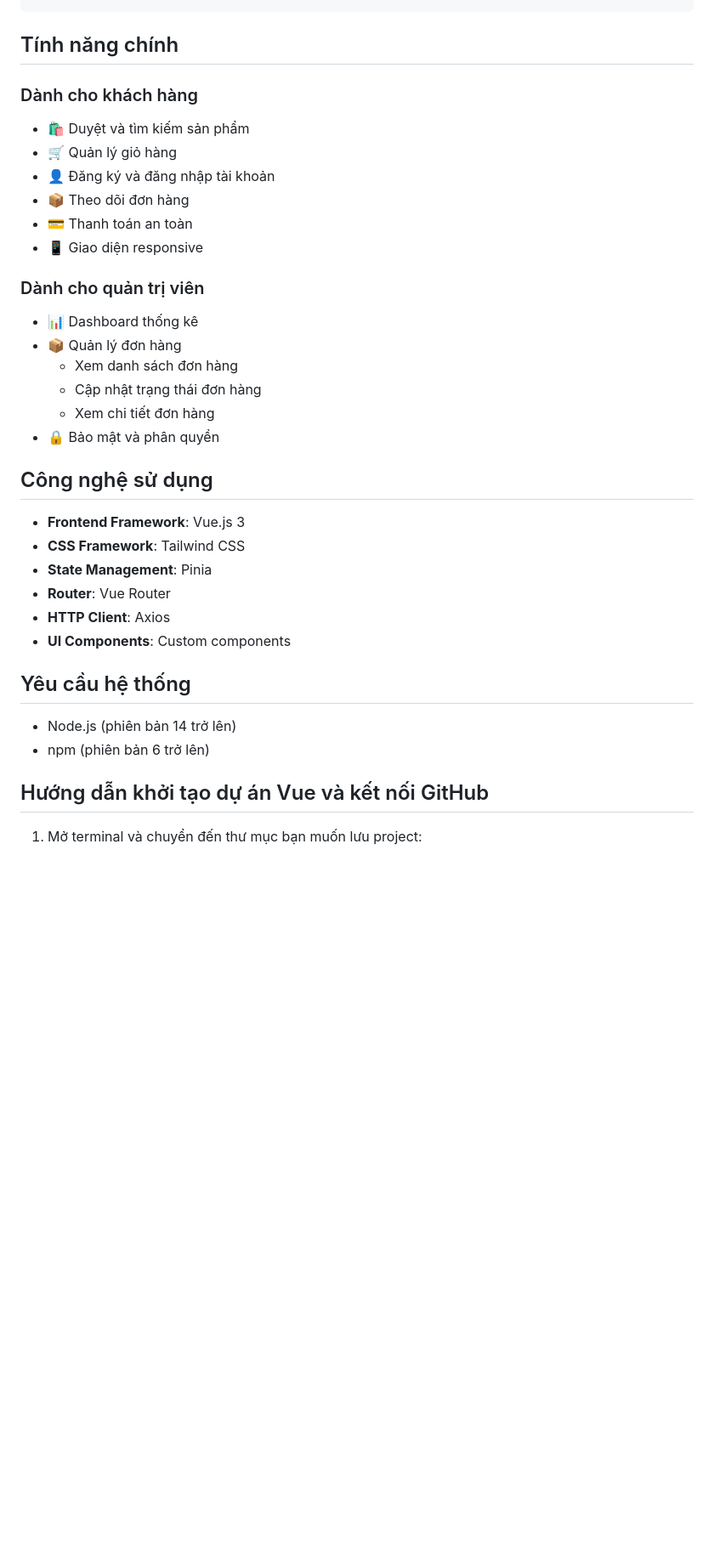
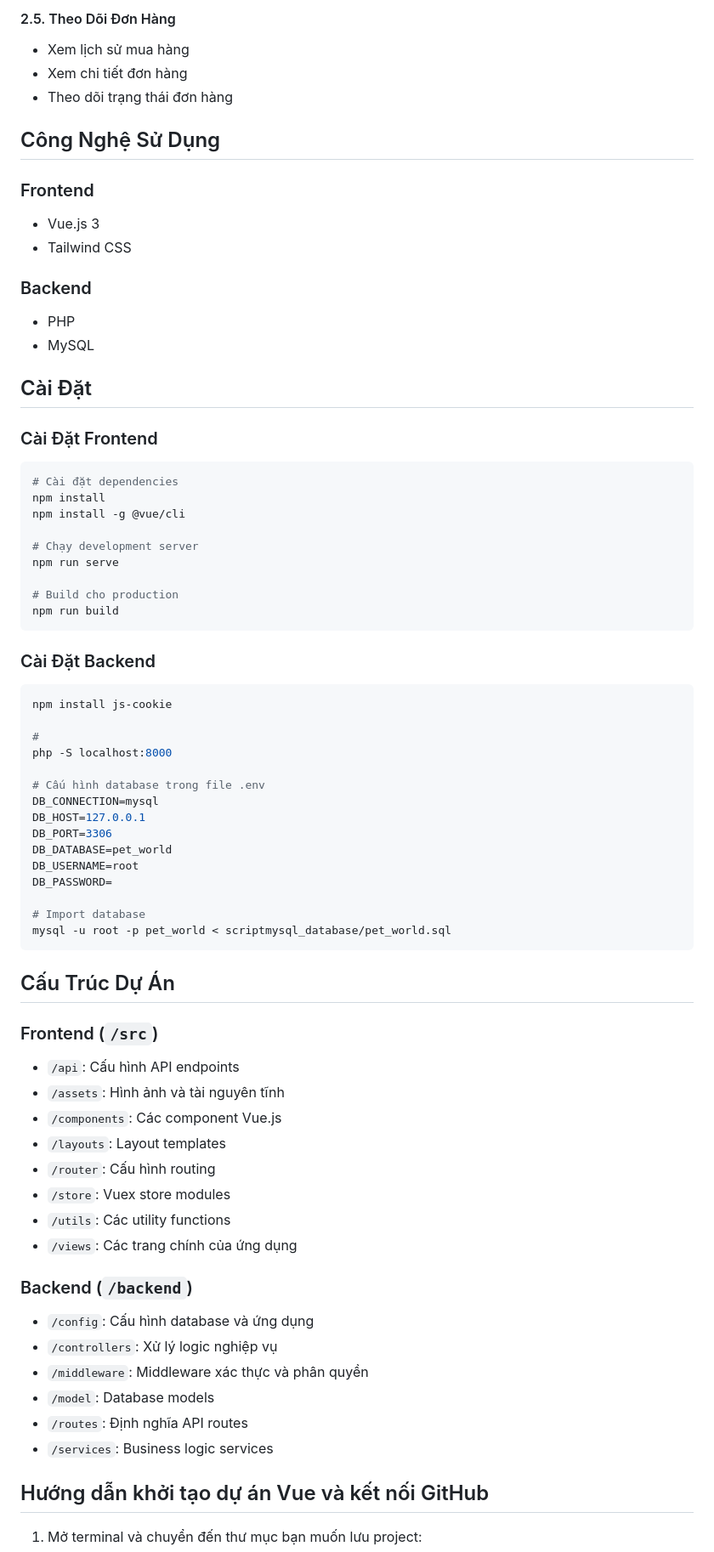
Before and after one commit to kieutrinhtran/pet-world, a Markdown page: README.md, the part around one of its changes. Shown at 85% size. Rendered like a GitHub page; blank space fills up the shorter version.

````diff
--- a/README.md
+++ b/README.md
@@ -86,36 +54,73 @@ pet-world/
+#### 2.5. Theo Dõi Đơn Hàng
+- Xem lịch sử mua hàng
+- Xem chi tiết đơn hàng
+- Theo dõi trạng thái đơn hàng
+
+
+## Công Nghệ Sử Dụng
+
+### Frontend
+- Vue.js 3
+- Tailwind CSS
+
+### Backend
+- PHP
+- MySQL
+
+## Cài Đặt
+
+### Cài Đặt Frontend
+```bash
+# Cài đặt dependencies
+npm install
+npm install -g @vue/cli
+
+# Chạy development server
+npm run serve
+
+# Build cho production
+npm run build
 ```
 
-## Tính năng chính
+### Cài Đặt Backend
+```bash
+npm install js-cookie
 
-### Dành cho khách hàng
-- 🛍️ Duyệt và tìm kiếm sản phẩm
-- 🛒 Quản lý giỏ hàng
-- 👤 Đăng ký và đăng nhập tài khoản
-- 📦 Theo dõi đơn hàng
-- 💳 Thanh toán an toàn
-- 📱 Giao diện responsive
+#
+php -S localhost:8000
 
-### Dành cho quản trị viên
-- 📊 Dashboard thống kê
-- 📦 Quản lý đơn hàng
-  - Xem danh sách đơn hàng
-  - Cập nhật trạng thái đơn hàng
-  - Xem chi tiết đơn hàng
-- 🔒 Bảo mật và phân quyền
+# Cấu hình database trong file .env
+DB_CONNECTION=mysql
+DB_HOST=127.0.0.1
+DB_PORT=3306
+DB_DATABASE=pet_world
+DB_USERNAME=root
+DB_PASSWORD=
 
-## Công nghệ sử dụng
+# Import database
+mysql -u root -p pet_world < scriptmysql_database/pet_world.sql
+```
 
-- **Frontend Framework**: Vue.js 3
-- **CSS Framework**: Tailwind CSS
-- **State Management**: Pinia
-- **Router**: Vue Router
-- **HTTP Client**: Axios
-- **UI Components**: Custom components
+## Cấu Trúc Dự Án
 
-## Yêu cầu hệ thống
+### Frontend (`/src`)
+- `/api`: Cấu hình API endpoints
+- `/assets`: Hình ảnh và tài nguyên tĩnh
+- `/components`: Các component Vue.js
+- `/layouts`: Layout templates
+- `/router`: Cấu hình routing
+- `/store`: Vuex store modules
+- `/utils`: Các utility functions
+- `/views`: Các trang chính của ứng dụng
 
-- Node.js (phiên bản 14 trở lên)
-- npm (phiên bản 6 trở lên)
+### Backend (`/backend`)
+- `/config`: Cấu hình database và ứng dụng
+- `/controllers`: Xử lý logic nghiệp vụ
+- `/middleware`: Middleware xác thực và phân quyền
+- `/model`: Database models
+- `/routes`: Định nghĩa API routes
+- `/services`: Business logic services
+
 
 ## Hướng dẫn khởi tạo dự án Vue và kết nối GitHub
 
````
Also changed, not shown: other parts of README.md (+50 -90 lines).
